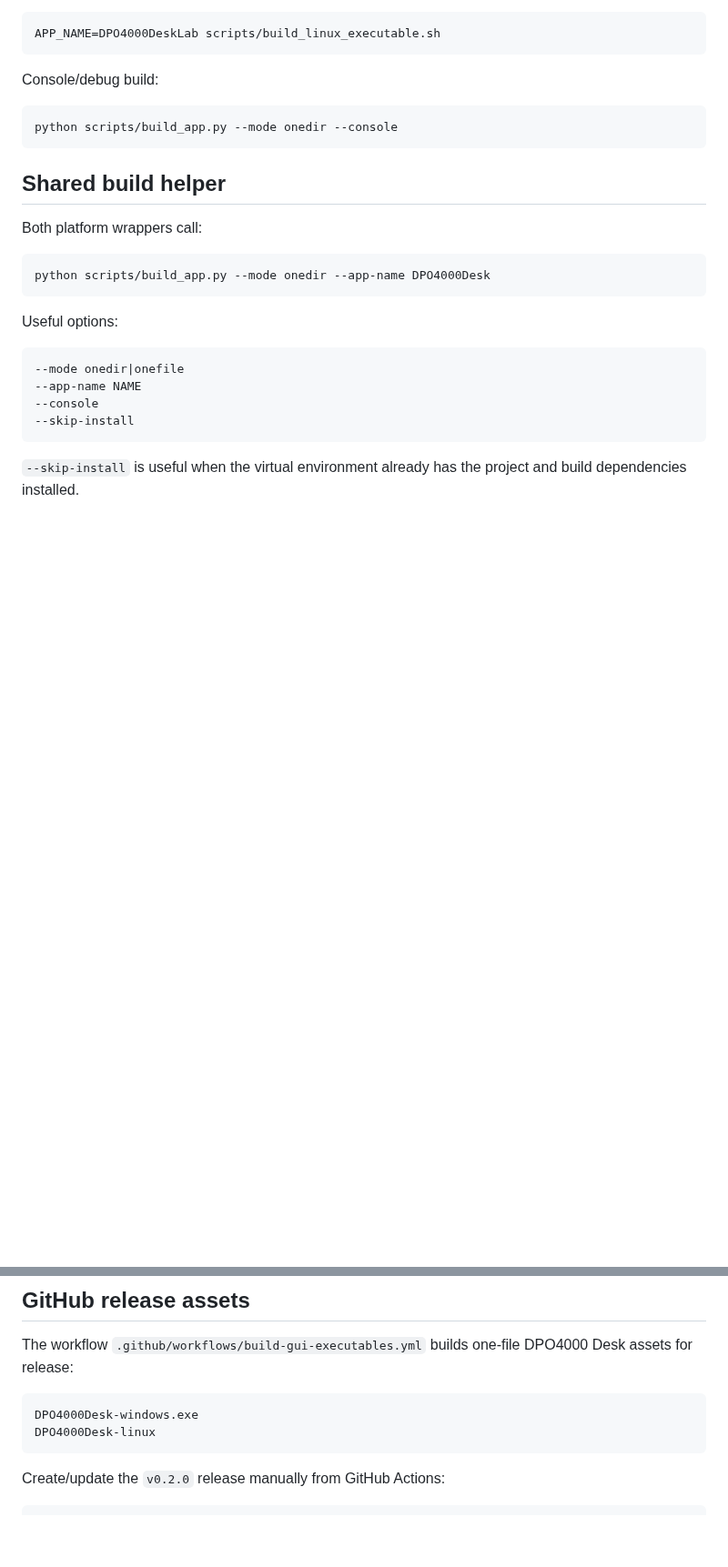
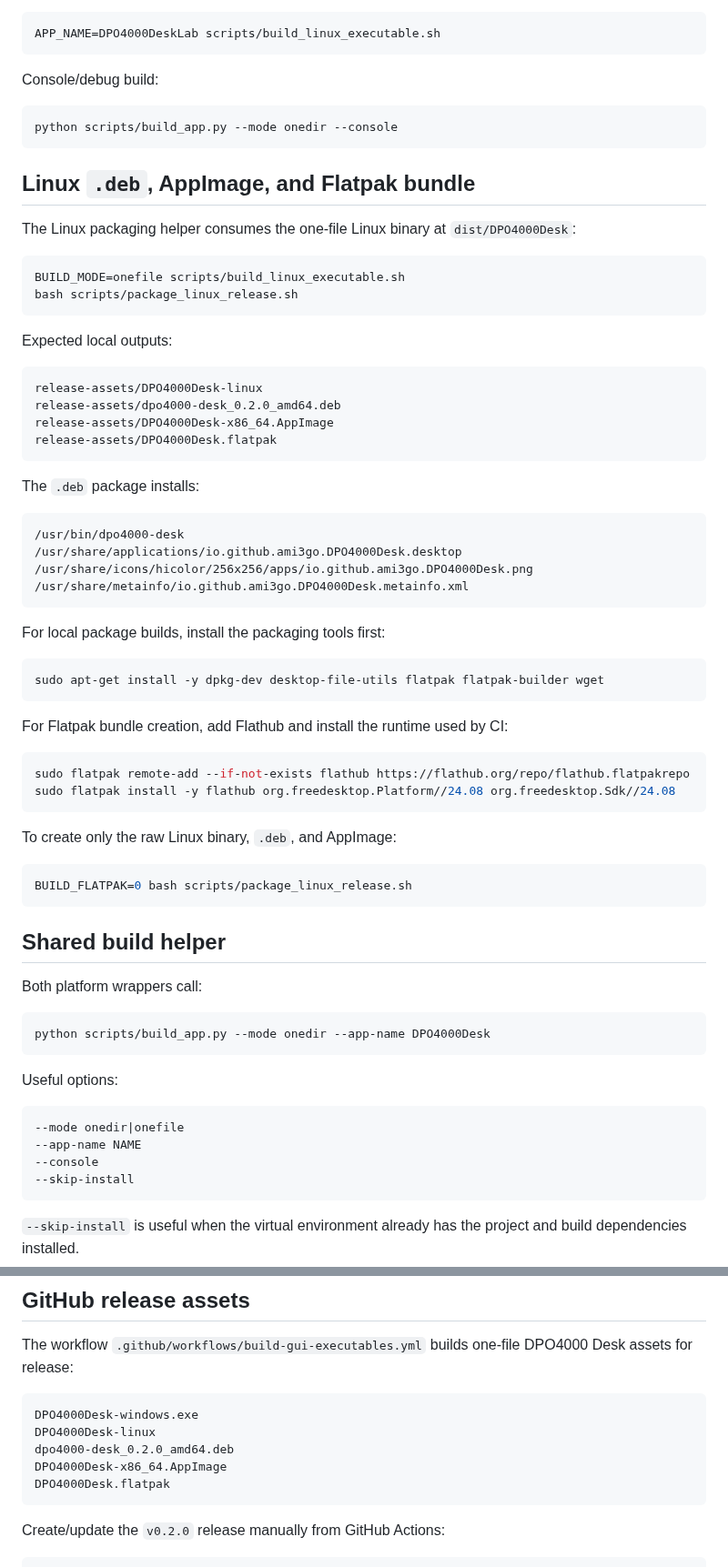
Before and after one commit to ami3go/Tektronix_DPO4000_utils, a Markdown page: docs/build_executables.md, 2 parts joined by grey strips. Shown at 91% size. Drawn GitHub-style; blank space fills up the shorter version.

Commit message:
Document deb AppImage and Flatpak builds

````diff
--- a/docs/build_executables.md
+++ b/docs/build_executables.md
@@ -100,6 +101,52 @@ Console/debug build:
 python scripts/build_app.py --mode onedir --console
 ```
 
+## Linux `.deb`, AppImage, and Flatpak bundle
+
+The Linux packaging helper consumes the one-file Linux binary at `dist/DPO4000Desk`:
+
+```bash
+BUILD_MODE=onefile scripts/build_linux_executable.sh
+bash scripts/package_linux_release.sh
+```
+
+Expected local outputs:
+
+```text
+release-assets/DPO4000Desk-linux
+release-assets/dpo4000-desk_0.2.0_amd64.deb
+release-assets/DPO4000Desk-x86_64.AppImage
+release-assets/DPO4000Desk.flatpak
+```
+
+The `.deb` package installs:
+
+```text
+/usr/bin/dpo4000-desk
+/usr/share/applications/io.github.ami3go.DPO4000Desk.desktop
+/usr/share/icons/hicolor/256x256/apps/io.github.ami3go.DPO4000Desk.png
+/usr/share/metainfo/io.github.ami3go.DPO4000Desk.metainfo.xml
+```
+
+For local package builds, install the packaging tools first:
+
+```bash
+sudo apt-get install -y dpkg-dev desktop-file-utils flatpak flatpak-builder wget
+```
+
+For Flatpak bundle creation, add Flathub and install the runtime used by CI:
+
+```bash
+sudo flatpak remote-add --if-not-exists flathub https://flathub.org/repo/flathub.flatpakrepo
+sudo flatpak install -y flathub org.freedesktop.Platform//24.08 org.freedesktop.Sdk//24.08
+```
+
+To create only the raw Linux binary, `.deb`, and AppImage:
+
+```bash
+BUILD_FLATPAK=0 bash scripts/package_linux_release.sh
+```
+
 ## Shared build helper
 
 Both platform wrappers call:
@@ -128,6 +175,9 @@ The workflow `.github/workflows/build-gui-executables.yml` builds one-file DPO40
 ```text
 DPO4000Desk-windows.exe
 DPO4000Desk-linux
+dpo4000-desk_0.2.0_amd64.deb
+DPO4000Desk-x86_64.AppImage
+DPO4000Desk.flatpak
 ```
 
 Create/update the `v0.2.0` release manually from GitHub Actions:
````
Also changed, not shown: other parts of docs/build_executables.md (+1 -0 lines).
